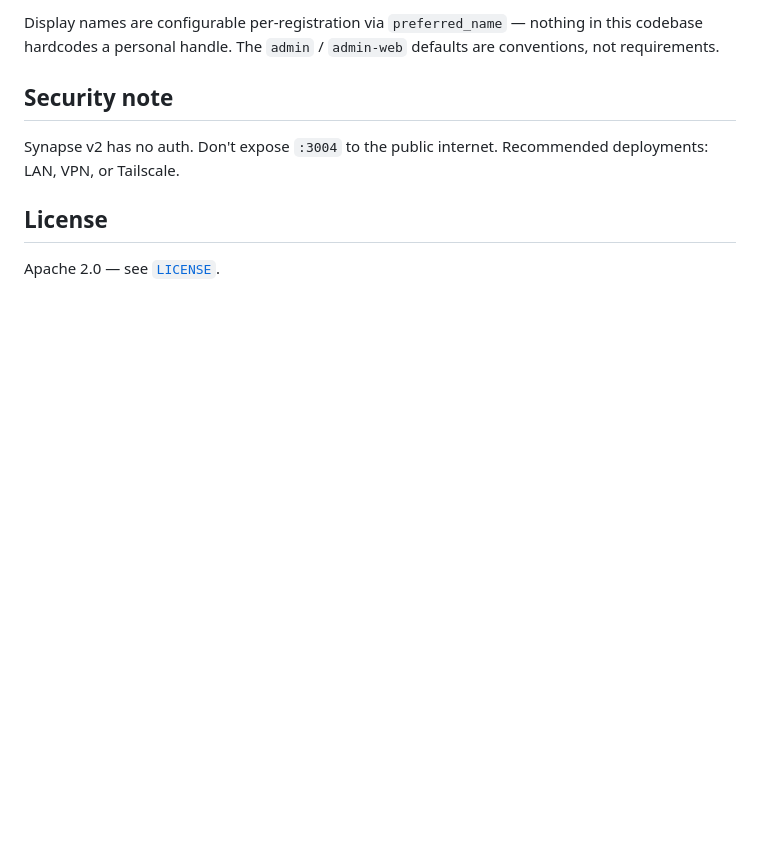
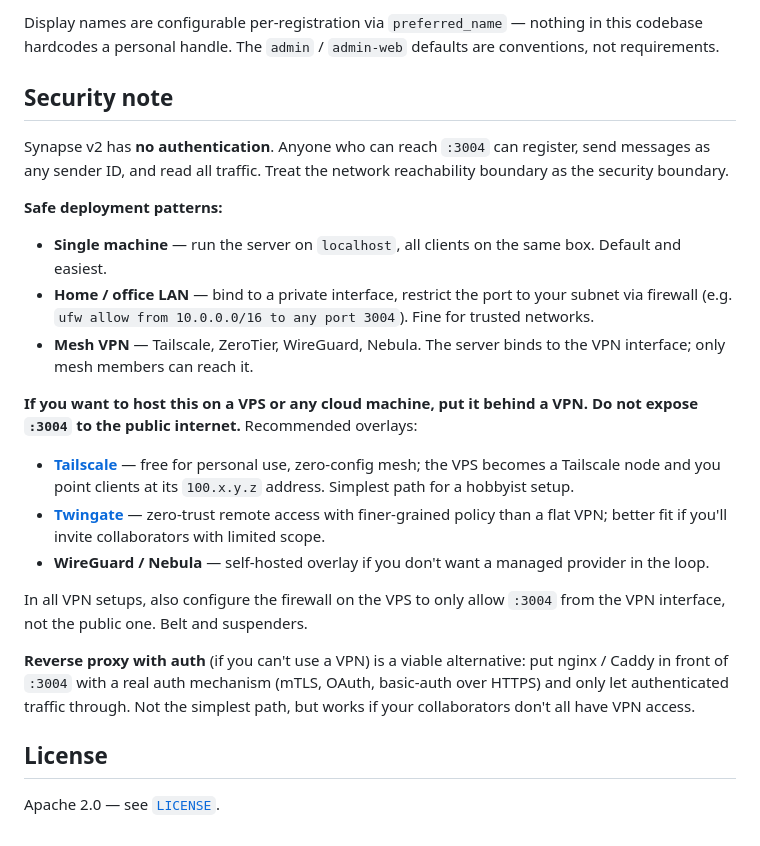
Before and after one commit to Milkslayer/synapse, a Markdown page: README.md, the part around one of its changes. Rendered like a GitHub page; blank space fills up the shorter version.

```diff
--- a/README.md
+++ b/README.md
@@ -166,8 +216,43 @@ nothing in this codebase hardcodes a personal handle. The `admin` /
 
 ## Security note
 
-Synapse v2 has no auth. Don't expose `:3004` to the public internet.
-Recommended deployments: LAN, VPN, or Tailscale.
+Synapse v2 has **no authentication**. Anyone who can reach `:3004` can
+register, send messages as any sender ID, and read all traffic. Treat
+the network reachability boundary as the security boundary.
+
+**Safe deployment patterns:**
+
+- **Single machine** — run the server on `localhost`, all clients on
+  the same box. Default and easiest.
+- **Home / office LAN** — bind to a private interface, restrict the
+  port to your subnet via firewall (e.g. `ufw allow from 10.0.0.0/16
+  to any port 3004`). Fine for trusted networks.
+- **Mesh VPN** — Tailscale, ZeroTier, WireGuard, Nebula. The server
+  binds to the VPN interface; only mesh members can reach it.
+
+**If you want to host this on a VPS or any cloud machine, put it
+behind a VPN. Do not expose `:3004` to the public internet.**
+Recommended overlays:
+
+- **[Tailscale](https://tailscale.com/)** — free for personal use,
+  zero-config mesh; the VPS becomes a Tailscale node and you point
+  clients at its `100.x.y.z` address. Simplest path for a hobbyist
+  setup.
+- **[Twingate](https://www.twingate.com/)** — zero-trust remote access
+  with finer-grained policy than a flat VPN; better fit if you'll
+  invite collaborators with limited scope.
+- **WireGuard / Nebula** — self-hosted overlay if you don't want a
+  managed provider in the loop.
+
+In all VPN setups, also configure the firewall on the VPS to only
+allow `:3004` from the VPN interface, not the public one. Belt and
+suspenders.
+
+**Reverse proxy with auth** (if you can't use a VPN) is a viable
+alternative: put nginx / Caddy in front of `:3004` with a real auth
+mechanism (mTLS, OAuth, basic-auth over HTTPS) and only let
+authenticated traffic through. Not the simplest path, but works if
+your collaborators don't all have VPN access.
 
 ## License
 
```
Also changed, not shown: other parts of README.md (+50 -0 lines), CLAUDE.example.md (+17 -0 lines).
